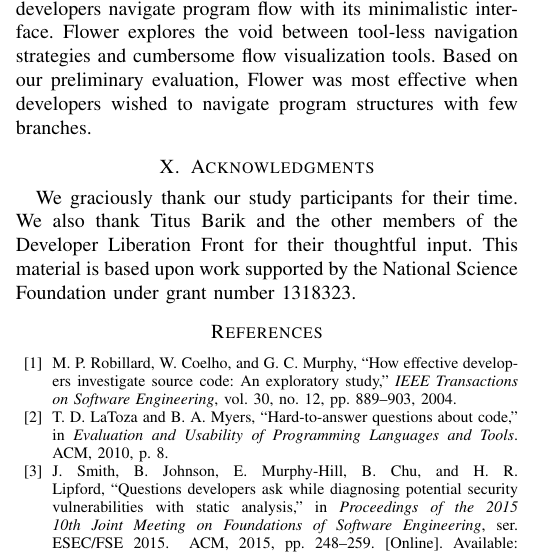
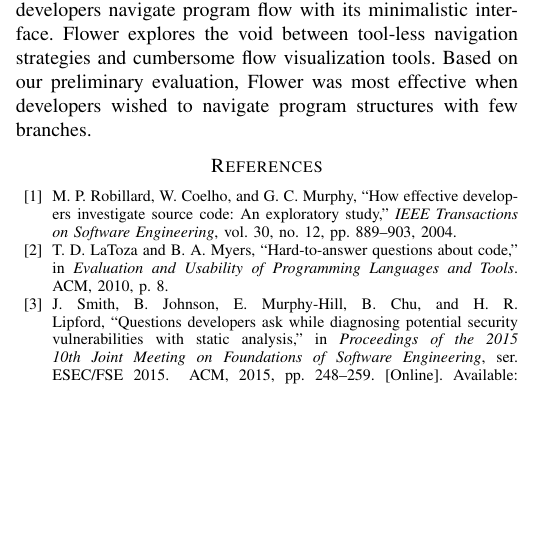
Before and after one commit to DeveloperLiberationFront/Program-Navigation-Plugin, a LaTeX paper (progNav Paper/progNav Paper.tex): part of one column of page 4 of 5, cut so that both start at the same text, the shorter picture padded with empty space. Compiled offline with pdfLaTeX; a missing font is replaced by an installed copy or a similar font; a LaTeX package or settings file that is missing is left out.

Commit message:
Acks -> Acks* and comment out for blind submission

```diff
--- a/progNav Paper/progNav Paper.tex
+++ b/progNav Paper/progNav Paper.tex
@@ -443,10 +443,10 @@ In this work we presented a new tool, Flower, that helps developers navigate pro
 Flower explores the void between tool-less navigation strategies and cumbersome flow visualization tools.
 Based on our preliminary evaluation, Flower  was most effective when developers wished to navigate program structures with few branches.
 
-\section{Acknowledgments}
-We graciously thank our study participants for their time.
-We also thank Titus Barik and the other members of the Developer Liberation Front for their thoughtful input.
-This material is based upon work supported by the National Science Foundation under grant number 1318323.
+%\section*{Acknowledgments}
+%We graciously thank our study participants for their time.
+%We also thank Titus Barik and the other members of the Developer Liberation Front for their thoughtful input.
+%This material is based upon work supported by the National Science Foundation under grant number 1318323.
 
 
 
```
